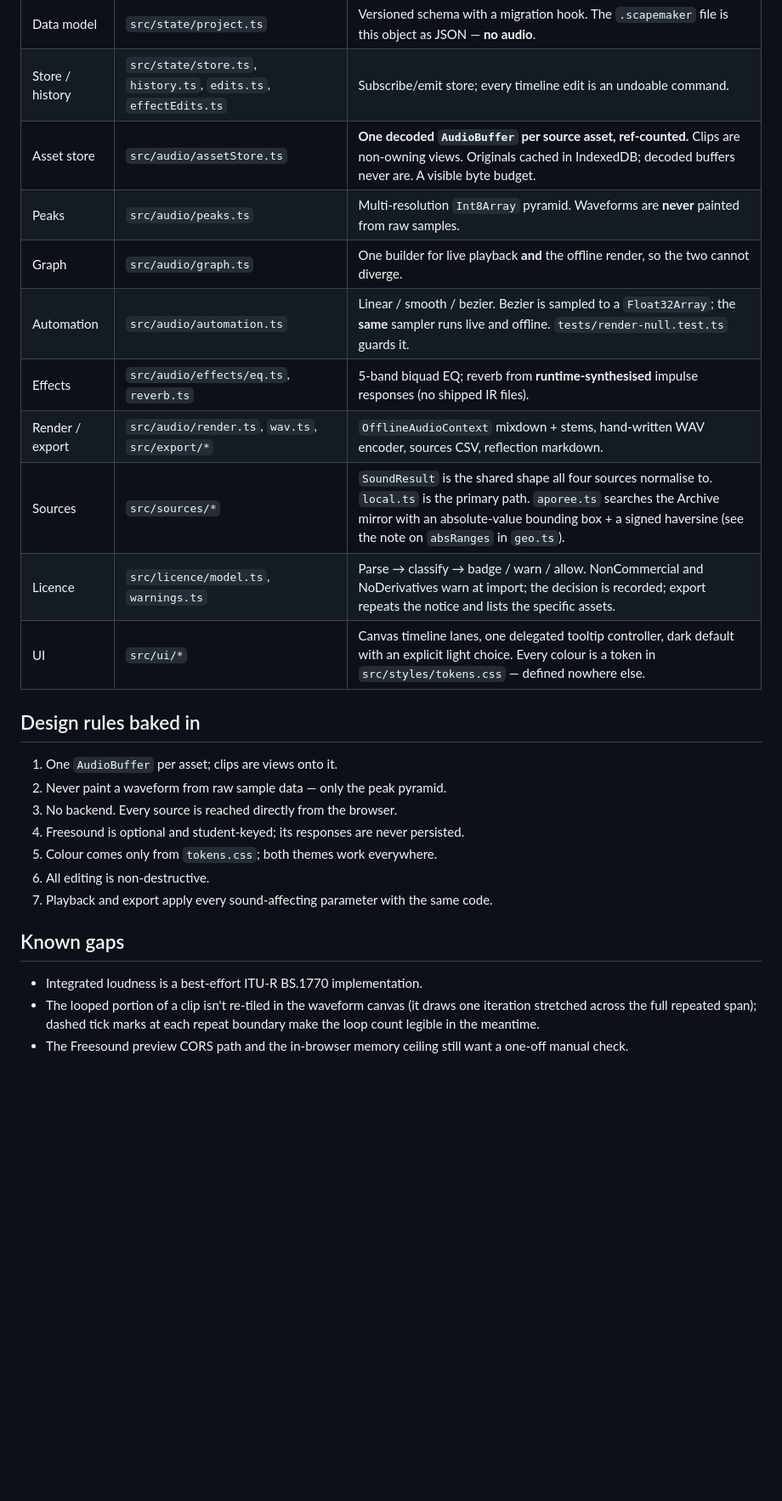
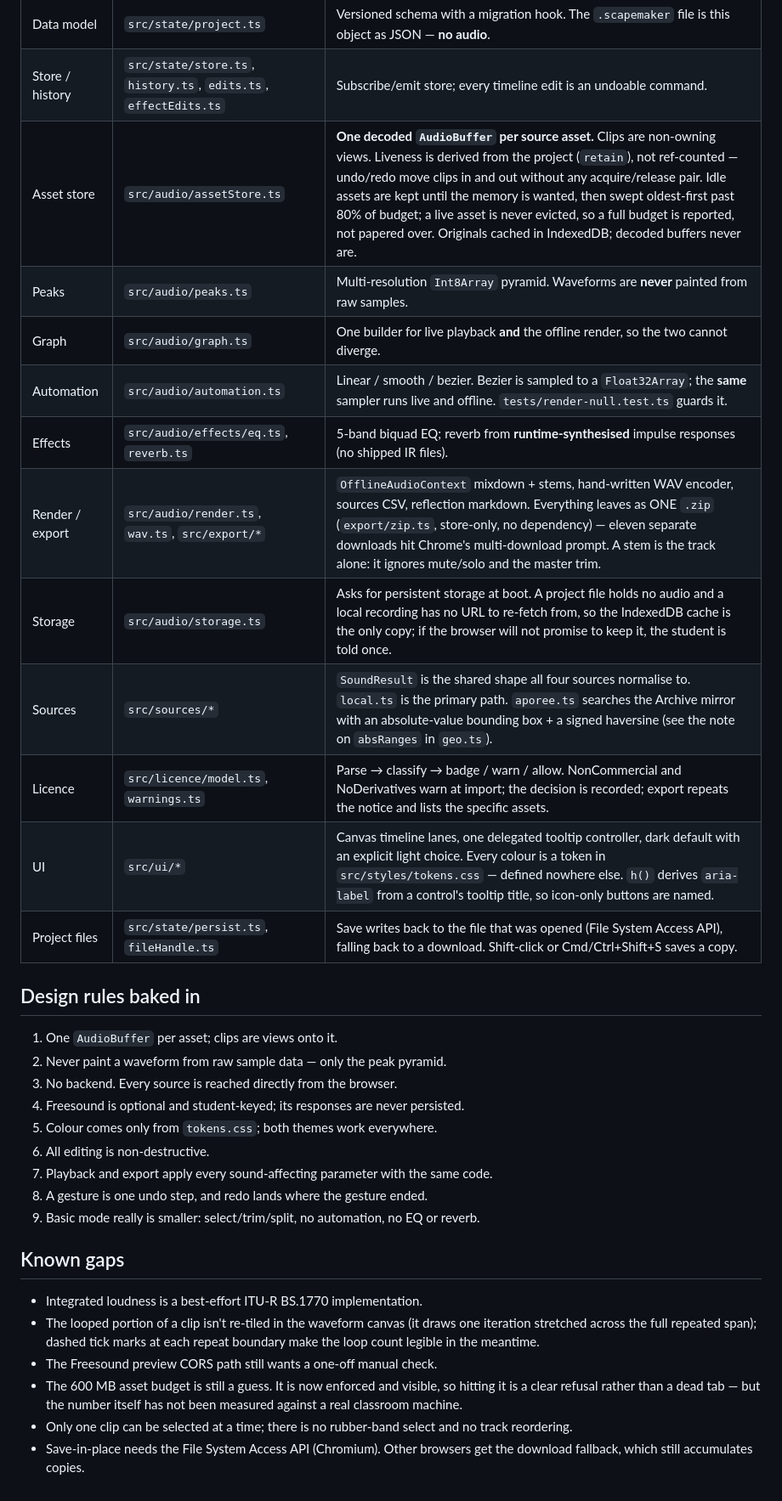
Before and after one commit to quixbrics/Scapemaker, a Markdown page: README.md, the part around the change. Shown at 85% size. Rendered like a GitHub page; blank space fills up the shorter version.

Commit message:
Update the README for the changes made
The architecture table described ref-counted assets and promised a visible
byte budget that did not exist; both are now accurate. Adds the storage,
project-file and export-packaging rows, notes the accessible-name
derivation, and replaces the resolved memory-ceiling gap with the ones that
are actually still open — the budget number being unmeasured, single
selection, and save-in-place needing Chromium.

Co-Authored-By: Claude Opus 5 <noreply@anthropic.com>

```diff
--- a/README.md
+++ b/README.md
@@ -30,15 +30,17 @@ No UI framework. A small number of long-lived panels driven by a central store.
 |---|---|---|
 | Data model | `src/state/project.ts` | Versioned schema with a migration hook. The `.scapemaker` file is this object as JSON — **no audio**. |
 | Store / history | `src/state/store.ts`, `history.ts`, `edits.ts`, `effectEdits.ts` | Subscribe/emit store; every timeline edit is an undoable command. |
-| Asset store | `src/audio/assetStore.ts` | **One decoded `AudioBuffer` per source asset, ref-counted.** Clips are non-owning views. Originals cached in IndexedDB; decoded buffers never are. A visible byte budget. |
+| Asset store | `src/audio/assetStore.ts` | **One decoded `AudioBuffer` per source asset.** Clips are non-owning views. Liveness is derived from the project (`retain`), not ref-counted — undo/redo move clips in and out without any acquire/release pair. Idle assets are kept until the memory is wanted, then swept oldest-first past 80% of budget; a live asset is never evicted, so a full budget is reported, not papered over. Originals cached in IndexedDB; decoded buffers never are. |
 | Peaks | `src/audio/peaks.ts` | Multi-resolution `Int8Array` pyramid. Waveforms are **never** painted from raw samples. |
 | Graph | `src/audio/graph.ts` | One builder for live playback **and** the offline render, so the two cannot diverge. |
 | Automation | `src/audio/automation.ts` | Linear / smooth / bezier. Bezier is sampled to a `Float32Array`; the **same** sampler runs live and offline. `tests/render-null.test.ts` guards it. |
 | Effects | `src/audio/effects/eq.ts`, `reverb.ts` | 5-band biquad EQ; reverb from **runtime-synthesised** impulse responses (no shipped IR files). |
-| Render / export | `src/audio/render.ts`, `wav.ts`, `src/export/*` | `OfflineAudioContext` mixdown + stems, hand-written WAV encoder, sources CSV, reflection markdown. |
+| Render / export | `src/audio/render.ts`, `wav.ts`, `src/export/*` | `OfflineAudioContext` mixdown + stems, hand-written WAV encoder, sources CSV, reflection markdown. Everything leaves as ONE `.zip` (`export/zip.ts`, store-only, no dependency) — eleven separate downloads hit Chrome's multi-download prompt. A stem is the track alone: it ignores mute/solo and the master trim. |
+| Storage | `src/audio/storage.ts` | Asks for persistent storage at boot. A project file holds no audio and a local recording has no URL to re-fetch from, so the IndexedDB cache is the only copy; if the browser will not promise to keep it, the student is told once. |
 | Sources | `src/sources/*` | `SoundResult` is the shared shape all four sources normalise to. `local.ts` is the primary path. `aporee.ts` searches the Archive mirror with an absolute-value bounding box + a signed haversine (see the note on `absRanges` in `geo.ts`). |
 | Licence | `src/licence/model.ts`, `warnings.ts` | Parse → classify → badge / warn / allow. NonCommercial and NoDerivatives warn at import; the decision is recorded; export repeats the notice and lists the specific assets. |
-| UI | `src/ui/*` | Canvas timeline lanes, one delegated tooltip controller, dark default with an explicit light choice. Every colour is a token in `src/styles/tokens.css` — defined nowhere else. |
+| UI | `src/ui/*` | Canvas timeline lanes, one delegated tooltip controller, dark default with an explicit light choice. Every colour is a token in `src/styles/tokens.css` — defined nowhere else. `h()` derives `aria-label` from a control's tooltip title, so icon-only buttons are named. |
+| Project files | `src/state/persist.ts`, `fileHandle.ts` | Save writes back to the file that was opened (File System Access API), falling back to a download. Shift-click or Cmd/Ctrl+Shift+S saves a copy. |
 
 ## Design rules baked in
 
@@ -49,6 +51,8 @@ No UI framework. A small number of long-lived panels driven by a central store.
 5. Colour comes only from `tokens.css`; both themes work everywhere.
 6. All editing is non-destructive.
 7. Playback and export apply every sound-affecting parameter with the same code.
+8. A gesture is one undo step, and redo lands where the gesture ended.
+9. Basic mode really is smaller: select/trim/split, no automation, no EQ or reverb.
 
 ## Known gaps
 
@@ -56,5 +60,11 @@ No UI framework. A small number of long-lived panels driven by a central store.
 - The looped portion of a clip isn't re-tiled in the waveform canvas (it draws
   one iteration stretched across the full repeated span); dashed tick marks at
   each repeat boundary make the loop count legible in the meantime.
-- The Freesound preview CORS path and the in-browser memory ceiling still want a
-  one-off manual check.
+- The Freesound preview CORS path still wants a one-off manual check.
+- The 600 MB asset budget is still a guess. It is now enforced and visible, so
+  hitting it is a clear refusal rather than a dead tab — but the number itself
+  has not been measured against a real classroom machine.
+- Only one clip can be selected at a time; there is no rubber-band select and no
+  track reordering.
+- Save-in-place needs the File System Access API (Chromium). Other browsers get
+  the download fallback, which still accumulates copies.
```
